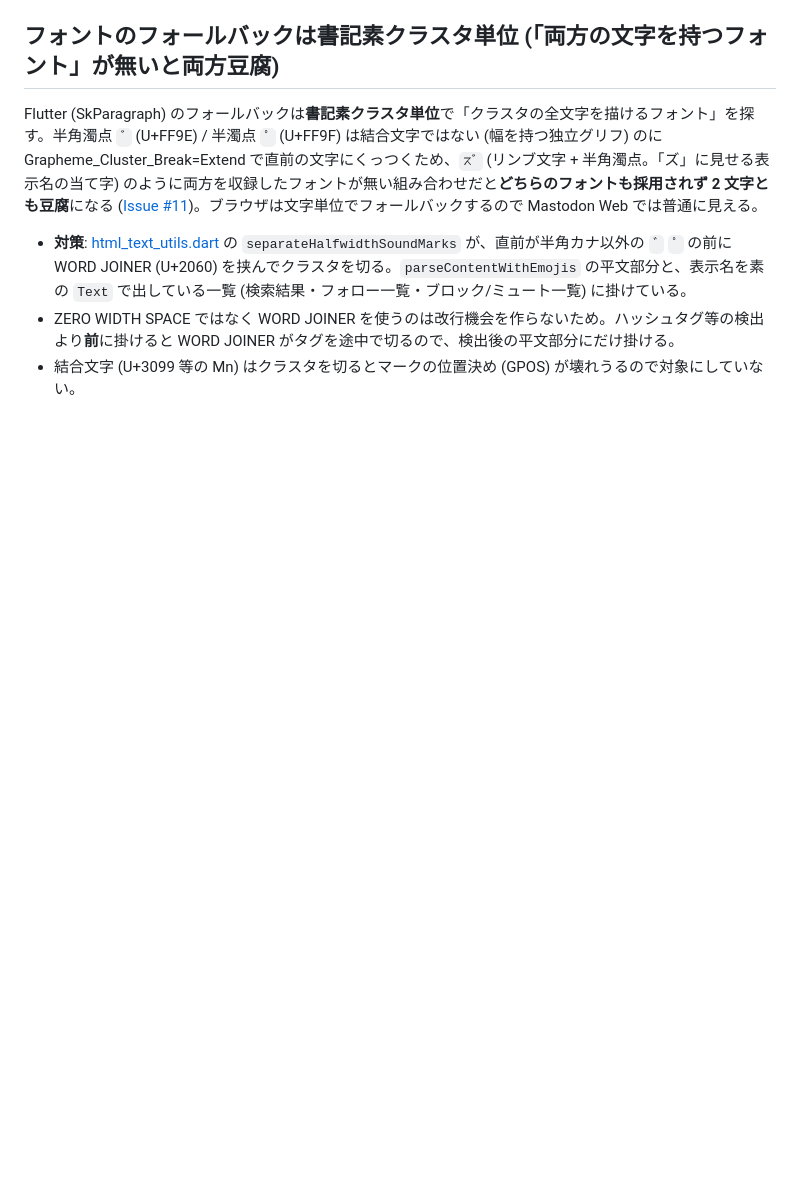
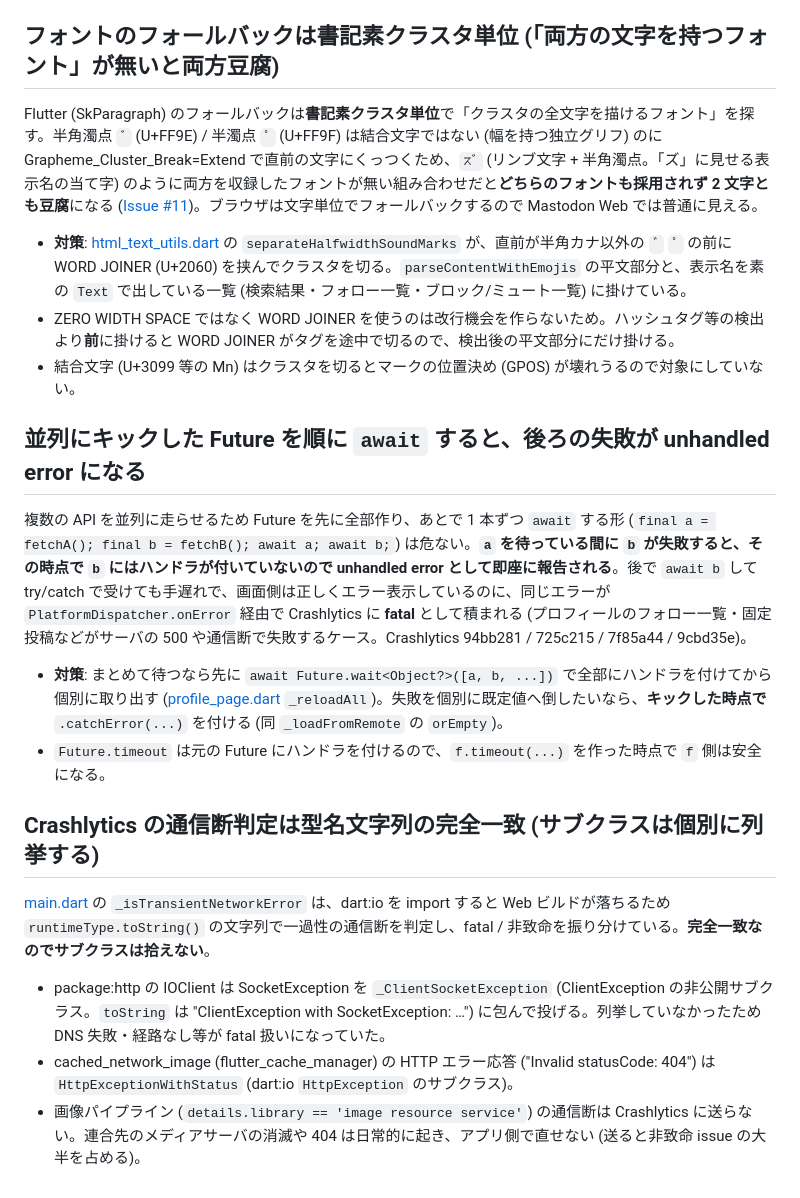
Before and after one commit to demodemo0818/kurage, a Markdown page: docs/pitfalls.md, the part around the change. GitHub-like rendering; blank space fills up the shorter version.

Commit message:
docs(pitfalls): 並列 Future の順次 await と通信断判定の型名の罠を記録
- 並列にキックした Future を順に await すると、前の await 中に後ろが失敗した
  時点でハンドラが無く unhandled error になる (後から await しても手遅れ)
- Crashlytics の通信断判定は型名文字列の完全一致なので、サブクラス
  (_ClientSocketException / HttpExceptionWithStatus) は個別に列挙が必要。
  画像パイプラインの通信断は送らない方針

Co-Authored-By: Claude Opus 5.5 (1M context) <noreply@anthropic.com>

```diff
--- a/docs/pitfalls.md
+++ b/docs/pitfalls.md
@@ -182,3 +182,18 @@ Flutter (SkParagraph) のフォールバックは**書記素クラスタ単位**
 - **対策**: [html_text_utils.dart](../lib/utils/html_text_utils.dart) の `separateHalfwidthSoundMarks` が、直前が半角カナ以外の `ﾞ` `ﾟ` の前に WORD JOINER (U+2060) を挟んでクラスタを切る。`parseContentWithEmojis` の平文部分と、表示名を素の `Text` で出している一覧 (検索結果・フォロー一覧・ブロック/ミュート一覧) に掛けている。
 - ZERO WIDTH SPACE ではなく WORD JOINER を使うのは改行機会を作らないため。ハッシュタグ等の検出より**前**に掛けると WORD JOINER がタグを途中で切るので、検出後の平文部分にだけ掛ける。
 - 結合文字 (U+3099 等の Mn) はクラスタを切るとマークの位置決め (GPOS) が壊れうるので対象にしていない。
+
+## 並列にキックした Future を順に `await` すると、後ろの失敗が unhandled error になる
+
+複数の API を並列に走らせるため Future を先に全部作り、あとで 1 本ずつ `await` する形 (`final a = fetchA(); final b = fetchB(); await a; await b;`) は危ない。**`a` を待っている間に `b` が失敗すると、その時点で `b` にはハンドラが付いていないので unhandled error として即座に報告される**。後で `await b` して try/catch で受けても手遅れで、画面側は正しくエラー表示しているのに、同じエラーが `PlatformDispatcher.onError` 経由で Crashlytics に **fatal** として積まれる (プロフィールのフォロー一覧・固定投稿などがサーバの 500 や通信断で失敗するケース。Crashlytics 94bb281 / 725c215 / 7f85a44 / 9cbd35e)。
+
+- **対策**: まとめて待つなら先に `await Future.wait<Object?>([a, b, ...])` で全部にハンドラを付けてから個別に取り出す ([profile_page.dart](../lib/pages/profile_page.dart) `_reloadAll`)。失敗を個別に既定値へ倒したいなら、**キックした時点で** `.catchError(...)` を付ける (同 `_loadFromRemote` の `orEmpty`)。
+- `Future.timeout` は元の Future にハンドラを付けるので、`f.timeout(...)` を作った時点で `f` 側は安全になる。
+
+## Crashlytics の通信断判定は型名文字列の完全一致 (サブクラスは個別に列挙する)
+
+[main.dart](../lib/main.dart) の `_isTransientNetworkError` は、dart:io を import すると Web ビルドが落ちるため `runtimeType.toString()` の文字列で一過性の通信断を判定し、fatal / 非致命を振り分けている。**完全一致なのでサブクラスは拾えない**。
+
+- package:http の IOClient は SocketException を `_ClientSocketException` (ClientException の非公開サブクラス。`toString` は "ClientException with SocketException: …") に包んで投げる。列挙していなかったため DNS 失敗・経路なし等が fatal 扱いになっていた。
+- cached_network_image (flutter_cache_manager) の HTTP エラー応答 ("Invalid statusCode: 404") は `HttpExceptionWithStatus` (dart:io `HttpException` のサブクラス)。
+- 画像パイプライン (`details.library == 'image resource service'`) の通信断は Crashlytics に送らない。連合先のメディアサーバの消滅や 404 は日常的に起き、アプリ側で直せない (送ると非致命 issue の大半を占める)。
```
Also changed, not shown: CLAUDE.md (+2 -0 lines).
